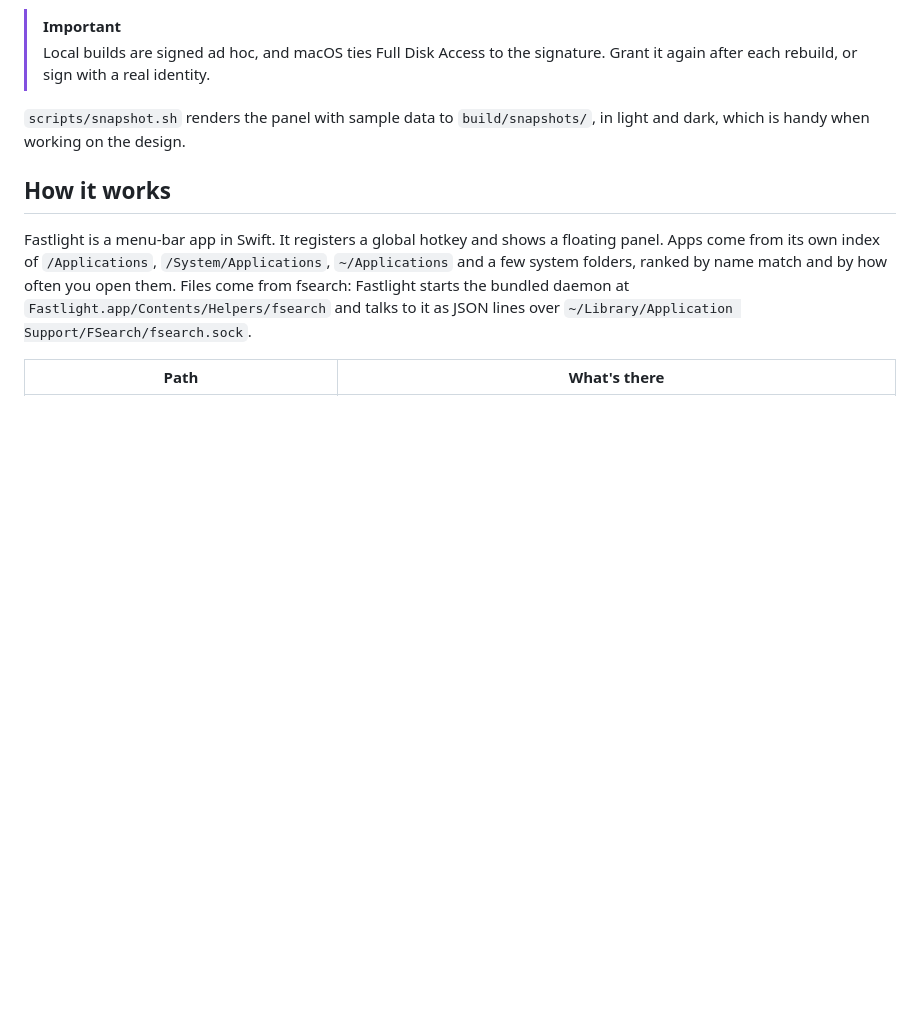
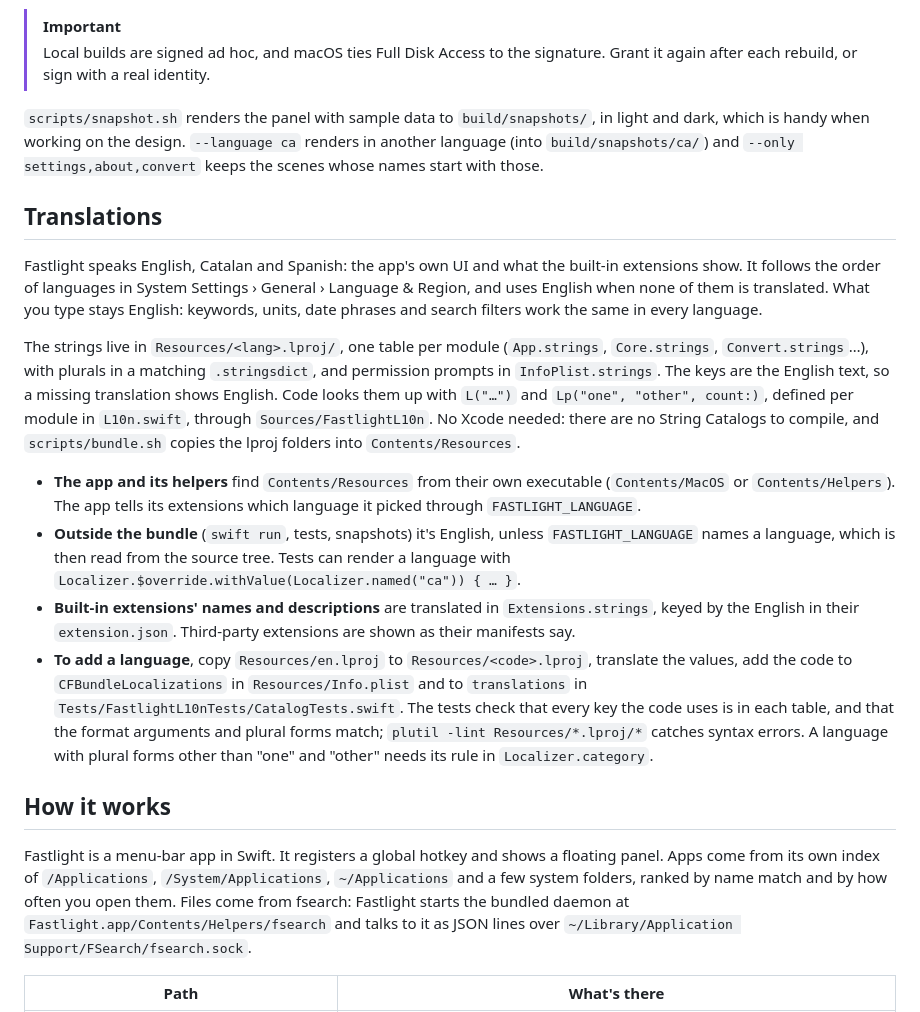
Before and after one commit to elboletaire/fastlight, a Markdown page: README.md, the part around the change. Drawn GitHub-style; blank space fills up the shorter version.

Commit message:
docs: how translations work, and how to add a language

```diff
--- a/README.md
+++ b/README.md
@@ -172,7 +172,18 @@ The bundled fsearch keeps itself current: every Monday, [`fsearch.yml`](.github/
 > [!IMPORTANT]
 > Local builds are signed ad hoc, and macOS ties Full Disk Access to the signature. Grant it again after each rebuild, or sign with a real identity.
 
-`scripts/snapshot.sh` renders the panel with sample data to `build/snapshots/`, in light and dark, which is handy when working on the design.
+`scripts/snapshot.sh` renders the panel with sample data to `build/snapshots/`, in light and dark, which is handy when working on the design. `--language ca` renders in another language (into `build/snapshots/ca/`) and `--only settings,about,convert` keeps the scenes whose names start with those.
+
+## Translations
+
+Fastlight speaks English, Catalan and Spanish: the app's own UI and what the built-in extensions show. It follows the order of languages in System Settings › General › Language & Region, and uses English when none of them is translated. What you type stays English: keywords, units, date phrases and search filters work the same in every language.
+
+The strings live in `Resources/<lang>.lproj/`, one table per module (`App.strings`, `Core.strings`, `Convert.strings`…), with plurals in a matching `.stringsdict`, and permission prompts in `InfoPlist.strings`. The keys are the English text, so a missing translation shows English. Code looks them up with `L("…")` and `Lp("one", "other", count:)`, defined per module in `L10n.swift`, through `Sources/FastlightL10n`. No Xcode needed: there are no String Catalogs to compile, and `scripts/bundle.sh` copies the lproj folders into `Contents/Resources`.
+
+- **The app and its helpers** find `Contents/Resources` from their own executable (`Contents/MacOS` or `Contents/Helpers`). The app tells its extensions which language it picked through `FASTLIGHT_LANGUAGE`.
+- **Outside the bundle** (`swift run`, tests, snapshots) it's English, unless `FASTLIGHT_LANGUAGE` names a language, which is then read from the source tree. Tests can render a language with `Localizer.$override.withValue(Localizer.named("ca")) { … }`.
+- **Built-in extensions' names and descriptions** are translated in `Extensions.strings`, keyed by the English in their `extension.json`. Third-party extensions are shown as their manifests say.
+- **To add a language**, copy `Resources/en.lproj` to `Resources/<code>.lproj`, translate the values, add the code to `CFBundleLocalizations` in `Resources/Info.plist` and to `translations` in `Tests/FastlightL10nTests/CatalogTests.swift`. The tests check that every key the code uses is in each table, and that the format arguments and plural forms match; `plutil -lint Resources/*.lproj/*` catches syntax errors. A language with plural forms other than "one" and "other" needs its rule in `Localizer.category`.
 
 ## How it works
 
```
Also changed, not shown: docs/extensions/README.md (+1 -0 lines), docs/extensions/design.md (+23 -0 lines).
